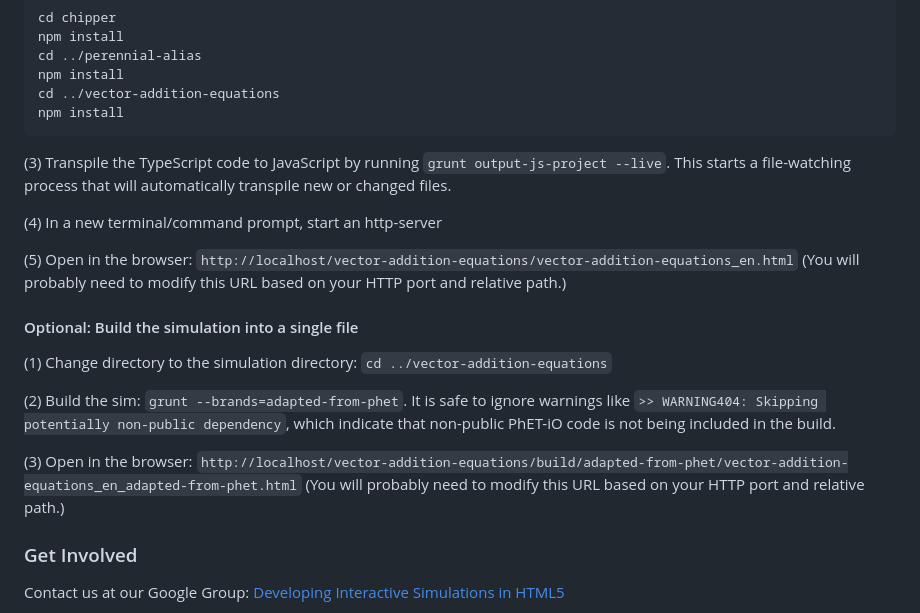
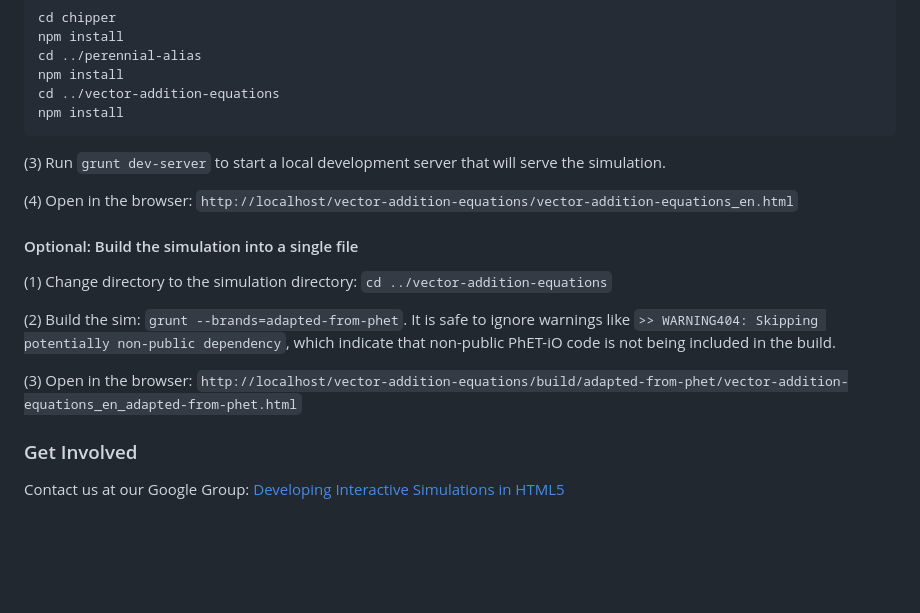
Before and after one commit to phetsims/vector-addition-equations, a Markdown page: README.md, the part around the change. Drawn GitHub-style; blank space fills up the shorter version.

Commit message:
grunt update  from daily grunt work

````diff
--- a/README.md
+++ b/README.md
@@ -63,13 +63,9 @@ cd ../vector-addition-equations
 npm install
 ```
 
-(3) Transpile the TypeScript code to JavaScript by running `grunt output-js-project --live`. This starts a file-watching process that will automatically transpile
-new or changed files.
+(3) Run `grunt dev-server` to start a local development server that will serve the simulation.
 
-(4) In a new terminal/command prompt, start an http-server
-
-(5) Open in the browser: `http://localhost/vector-addition-equations/vector-addition-equations_en.html` (You will probably need to modify this
-URL based on your HTTP port and relative path.)
+(4) Open in the browser: `http://localhost/vector-addition-equations/vector-addition-equations_en.html`
 
 #### Optional: Build the simulation into a single file
 
@@ -80,8 +76,7 @@ like `>> WARNING404: Skipping potentially non-public dependency`, which indicate
 being included in the build.
 
 (3) Open in the
-browser: `http://localhost/vector-addition-equations/build/adapted-from-phet/vector-addition-equations_en_adapted-from-phet.html` (You will
-probably need to modify this URL based on your HTTP port and relative path.)
+browser: `http://localhost/vector-addition-equations/build/adapted-from-phet/vector-addition-equations_en_adapted-from-phet.html`
 
 ### Get Involved
 
````
